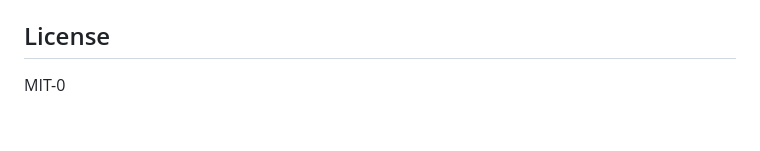
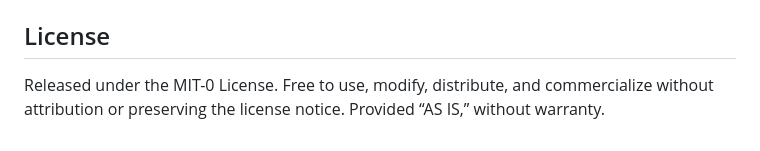
Before and after one commit to wilsoncho-bit/math-tool-box, a Markdown page: README.md, the part around the change. Drawn GitHub-style.

Commit message:
Revise license section to specify MIT-0 terms
Updated license information to clarify terms of use.

```diff
--- a/README.md
+++ b/README.md
@@ -143,4 +143,4 @@ http://localhost:8000
 
 ## License
 
-MIT-0
+Released under the MIT-0 License. Free to use, modify, distribute, and commercialize without attribution or preserving the license notice. Provided “AS IS,” without warranty.
```
